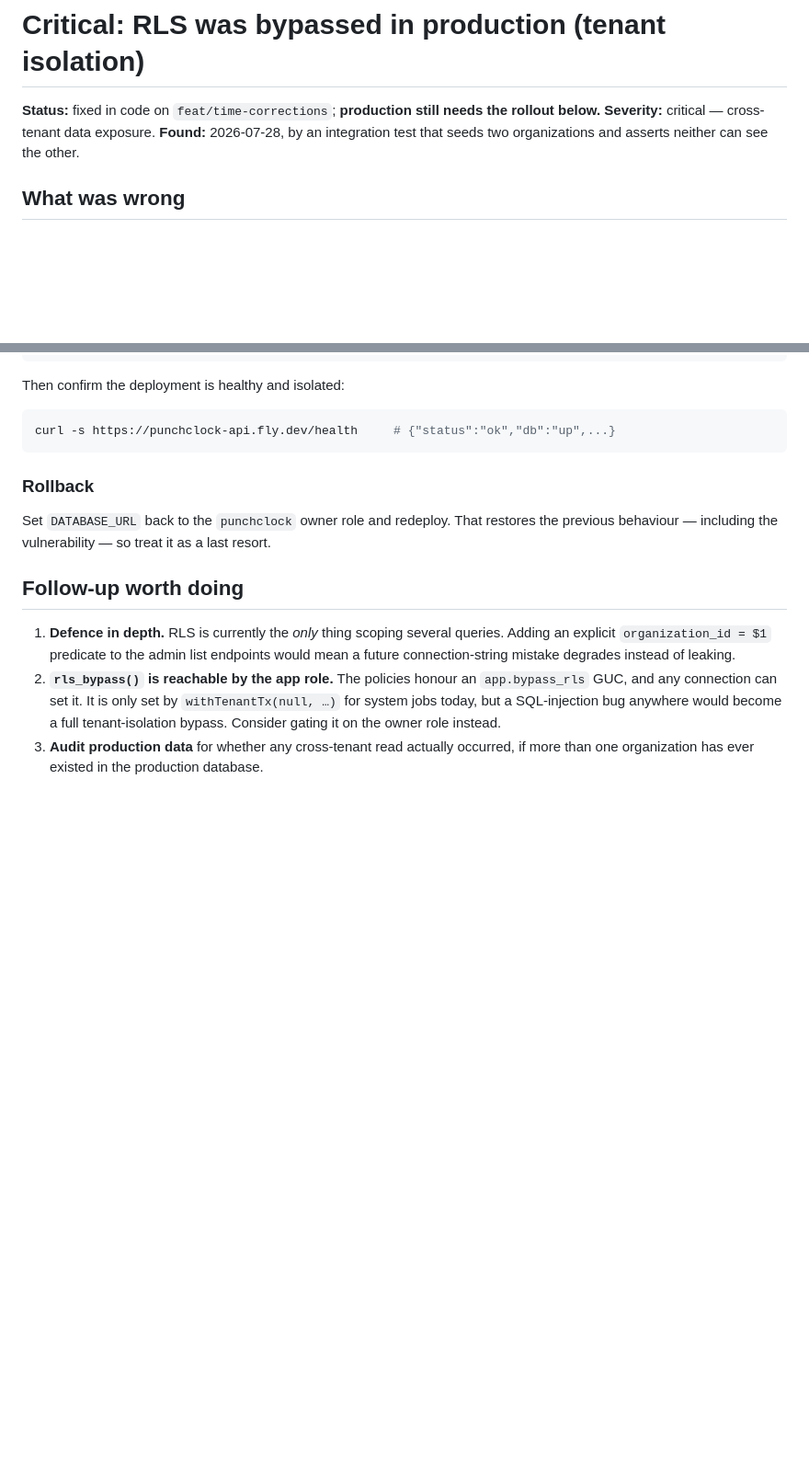
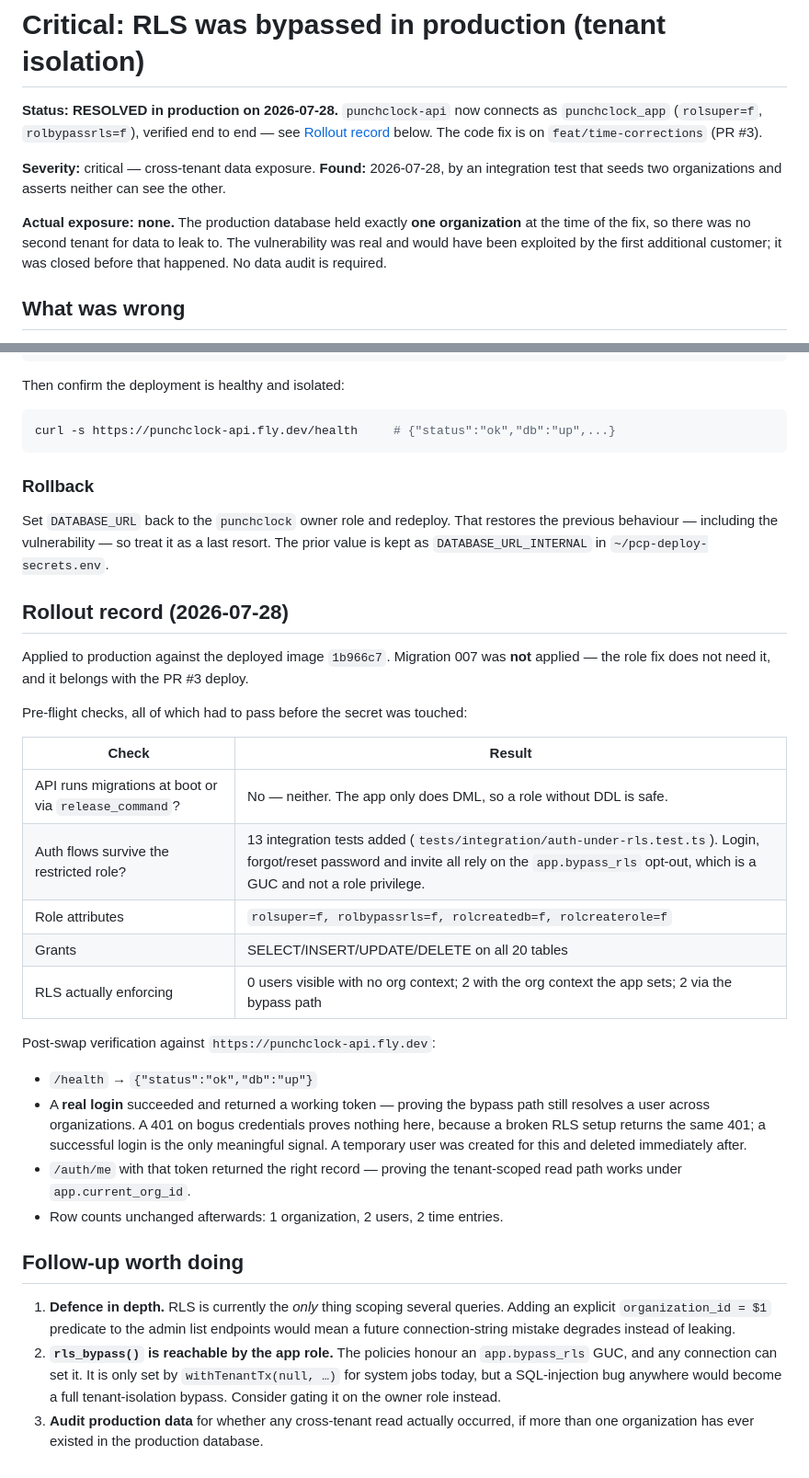
Before and after one commit to aqillakhani/punchclock-pro, a Markdown page: docs/security-rls-bypass.md, 2 parts joined by grey strips. Shown at 92% size. Drawn GitHub-style; blank space fills up the shorter version.

Commit message:
docs: record the production RLS rollout (resolved 2026-07-28)
punchclock-api now connects as punchclock_app (rolsuper=f, rolbypassrls=f).
Records the pre-flight checks, the post-swap verification, and the fact
that a bogus-credential 401 is not evidence of a working login — a broken
RLS setup returns the same 401, so only a successful login proves it.

Actual exposure was none: production held exactly one organization, so
there was no second tenant for data to leak to. No data audit needed.

Co-Authored-By: Claude Opus 5 (1M context) <noreply@anthropic.com>
Claude-Session: https://claude.ai/code/session_019FKFqGcixewo6aynM9Yw53

```diff
--- a/docs/security-rls-bypass.md
+++ b/docs/security-rls-bypass.md
@@ -1,8 +1,16 @@
 # Critical: RLS was bypassed in production (tenant isolation)
 
-**Status:** fixed in code on `feat/time-corrections`; **production still needs the rollout below.**
+**Status: RESOLVED in production on 2026-07-28.** `punchclock-api` now connects as
+`punchclock_app` (`rolsuper=f`, `rolbypassrls=f`), verified end to end — see
+[Rollout record](#rollout-record-2026-07-28) below. The code fix is on `feat/time-corrections` (PR #3).
+
 **Severity:** critical — cross-tenant data exposure.
 **Found:** 2026-07-28, by an integration test that seeds two organizations and asserts neither can see the other.
+
+**Actual exposure: none.** The production database held exactly **one organization** at the
+time of the fix, so there was no second tenant for data to leak to. The vulnerability was
+real and would have been exploited by the first additional customer; it was closed before
+that happened. No data audit is required.
 
 ## What was wrong
 
@@ -90,7 +98,34 @@ curl -s https://punchclock-api.fly.dev/health     # {"status":"ok","db":"up",...
 ### Rollback
 
 Set `DATABASE_URL` back to the `punchclock` owner role and redeploy. That restores the
-previous behaviour — including the vulnerability — so treat it as a last resort.
+previous behaviour — including the vulnerability — so treat it as a last resort. The prior
+value is kept as `DATABASE_URL_INTERNAL` in `~/pcp-deploy-secrets.env`.
+
+## Rollout record (2026-07-28)
+
+Applied to production against the deployed image `1b966c7`. Migration 007 was **not** applied —
+the role fix does not need it, and it belongs with the PR #3 deploy.
+
+Pre-flight checks, all of which had to pass before the secret was touched:
+
+| Check | Result |
+| --- | --- |
+| API runs migrations at boot or via `release_command`? | No — neither. The app only does DML, so a role without DDL is safe. |
+| Auth flows survive the restricted role? | 13 integration tests added (`tests/integration/auth-under-rls.test.ts`). Login, forgot/reset password and invite all rely on the `app.bypass_rls` opt-out, which is a GUC and not a role privilege. |
+| Role attributes | `rolsuper=f, rolbypassrls=f, rolcreatedb=f, rolcreaterole=f` |
+| Grants | SELECT/INSERT/UPDATE/DELETE on all 20 tables |
+| RLS actually enforcing | 0 users visible with no org context; 2 with the org context the app sets; 2 via the bypass path |
+
+Post-swap verification against `https://punchclock-api.fly.dev`:
+
+- `/health` → `{"status":"ok","db":"up"}`
+- A **real login** succeeded and returned a working token — proving the bypass path still
+  resolves a user across organizations. A 401 on bogus credentials proves nothing here,
+  because a broken RLS setup returns the same 401; a successful login is the only
+  meaningful signal. A temporary user was created for this and deleted immediately after.
+- `/auth/me` with that token returned the right record — proving the tenant-scoped read
+  path works under `app.current_org_id`.
+- Row counts unchanged afterwards: 1 organization, 2 users, 2 time entries.
 
 ## Follow-up worth doing
 
```
